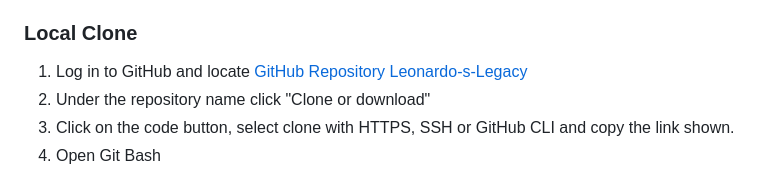
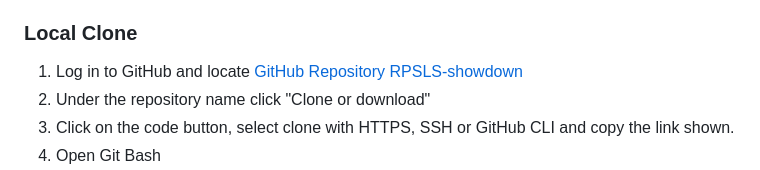
Before and after one commit to rasm1/RPSLS-showdown, a Markdown page: README.md, the part around the change. GitHub-like rendering.

```diff
--- a/README.md
+++ b/README.md
@@ -248,7 +248,7 @@ By forking the repository, we make a copy of the original repository on our GitH
 
 ### Local Clone
 
-1. Log in to GitHub and locate [GitHub Repository Leonardo-s-Legacy](https://github.com/rasm1/Leonardo-s-Legacy)
+1. Log in to GitHub and locate [GitHub Repository RPSLS-showdown](github.com/rasm1/RPSLS-showdown)
 2. Under the repository name click "Clone or download"
 3. Click on the code button, select clone with HTTPS, SSH or GitHub CLI and copy the link shown.
 4. Open Git Bash
```
